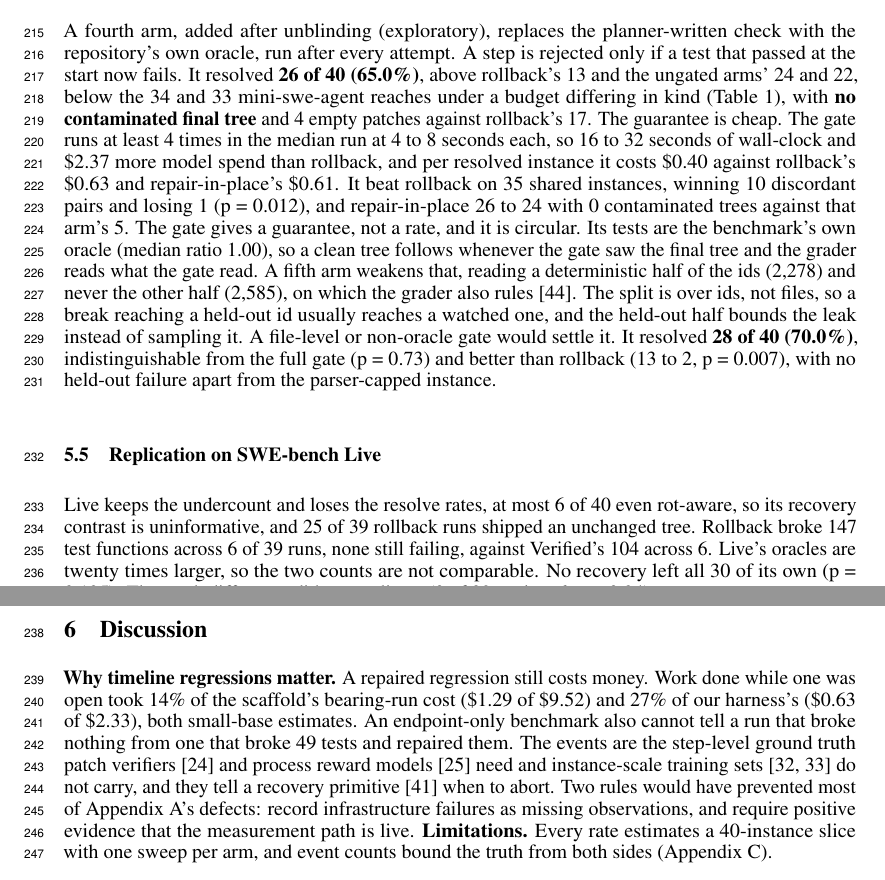
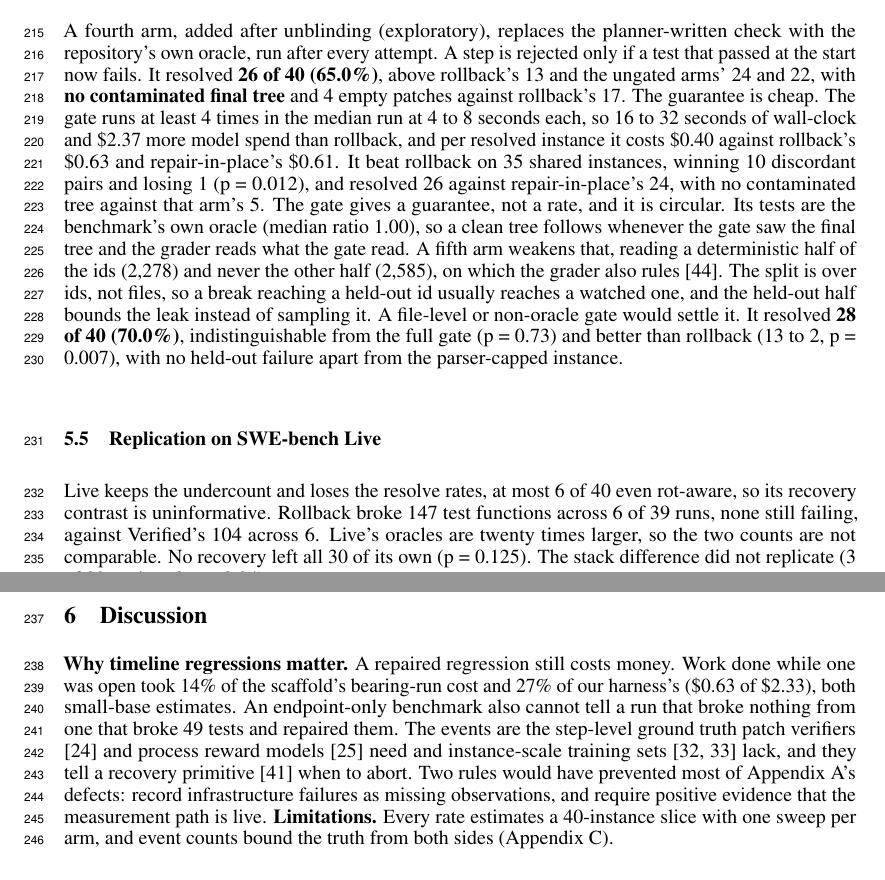
Before and after one commit to zanwenfu/taste-is-all-you-need, a LaTeX paper (paper/latex/main.tex): two parts of pages 6 and 7 of 19, joined at a grey line, cut so that both start at the same text. Compiled offline with pdfLaTeX.

Commit message:
Five cuts in 5.4, 5.5 and 6: a disclaimed comparison, two duplicates, one ambiguity
- 5.4 placed the gate's 26 'below the 34 and 33 mini-swe-agent reaches under a
  budget differing in kind'. The paper says in three other places that no
  comparison between the harnesses is tested, and Table 1 shows both rows.
  Making the comparison in prose while disclaiming it is the weaker choice.
- 5.4 read 'winning 10 discordant pairs and losing 1 (p = 0.012), and
  repair-in-place 26 to 24'. Two 'X to Y' constructions in one sentence
  meaning different things, discordant pairs then resolve counts. The second
  is now spelled out.
- 6 repeated '(.29 of .52)' verbatim from 5.1.
- 5.5 repeated Live's 25 of 39 unchanged trees, which is Table 1's empty column.
- 6's training-signal clause tightened.

Also measured, and recorded because it constrains every future edit: Figure 1
is authored at 392pt and rendered at width=0.46, so its 9pt type prints at
about 4.2pt. Widening it is not affordable. At 0.65 it costs three lines and
at 0.75 nearly five, and even 0.50 does not fit after these cuts, because the
Discussion's final two-line Limitations block moves as a unit and page 6 is
already full under Table 1's float. Recorded rather than forced.

Co-Authored-By: Claude Opus 5 (1M context) <noreply@anthropic.com>

```diff
--- a/paper/latex/main.tex
+++ b/paper/latex/main.tex
@@ -105,7 +105,7 @@ Rollback pays for its clean tree in delivered work, resolving 13 of 40 against 2
 
 \subsection{Replacing the check removes the tradeoff}
 
-A fourth arm, added after unblinding (exploratory), replaces the planner-written check with the repository's own oracle, run after every attempt. A step is rejected only if a test that passed at the start now fails. It resolved \textbf{26 of 40 (65.0\%)}, above rollback's 13 and the ungated arms' 24 and 22, below the 34 and 33 mini-swe-agent reaches under a budget differing in kind (Table~\ref{tab:every-arm-on-both-substr}), with \textbf{no contaminated final tree} and 4 empty patches against rollback's 17. The guarantee is cheap. The gate runs at least 4 times in the median run at 4 to 8 seconds each, so 16 to 32 seconds of wall-clock and \$2.37 more model spend than rollback, and per resolved instance it costs \$0.40 against rollback's \$0.63 and repair-in-place's \$0.61. It beat rollback on 35 shared instances, winning 10 discordant pairs and losing 1 (p = 0.012), and repair-in-place 26 to 24 with 0 contaminated trees against that arm's 5. The gate gives a guarantee, not a rate, and it is circular. Its tests are the benchmark's own oracle (median ratio 1.00), so a clean tree follows whenever the gate saw the final tree and the grader reads what the gate read. A fifth arm weakens that, reading a deterministic half of the ids (2,278) and never the other half (2,585), on which the grader also rules \cite{ref44}. The split is over ids, not files, so a break reaching a held-out id usually reaches a watched one, and the held-out half bounds the leak instead of sampling it. A file-level or non-oracle gate would settle it. It resolved \textbf{28 of 40 (70.0\%)}, indistinguishable from the full gate (p = 0.73) and better than rollback (13 to 2, p = 0.007), with no held-out failure apart from the parser-capped instance.
+A fourth arm, added after unblinding (exploratory), replaces the planner-written check with the repository's own oracle, run after every attempt. A step is rejected only if a test that passed at the start now fails. It resolved \textbf{26 of 40 (65.0\%)}, above rollback's 13 and the ungated arms' 24 and 22, with \textbf{no contaminated final tree} and 4 empty patches against rollback's 17. The guarantee is cheap. The gate runs at least 4 times in the median run at 4 to 8 seconds each, so 16 to 32 seconds of wall-clock and \$2.37 more model spend than rollback, and per resolved instance it costs \$0.40 against rollback's \$0.63 and repair-in-place's \$0.61. It beat rollback on 35 shared instances, winning 10 discordant pairs and losing 1 (p = 0.012), and resolved 26 against repair-in-place's 24, with no contaminated tree against that arm's 5. The gate gives a guarantee, not a rate, and it is circular. Its tests are the benchmark's own oracle (median ratio 1.00), so a clean tree follows whenever the gate saw the final tree and the grader reads what the gate read. A fifth arm weakens that, reading a deterministic half of the ids (2,278) and never the other half (2,585), on which the grader also rules \cite{ref44}. The split is over ids, not files, so a break reaching a held-out id usually reaches a watched one, and the held-out half bounds the leak instead of sampling it. A file-level or non-oracle gate would settle it. It resolved \textbf{28 of 40 (70.0\%)}, indistinguishable from the full gate (p = 0.73) and better than rollback (13 to 2, p = 0.007), with no held-out failure apart from the parser-capped instance.
 
 \subsection{Replication on SWE-bench Live}
 
@@ -130,11 +130,11 @@ Live & GPT-5.6 no recovery & 4 (6) & 3/39 & 30 & 4 & 4/39 & 30 $\rightarrow$ 30
 \end{tabular}
 \end{table}
 
-Live keeps the undercount and loses the resolve rates, at most 6 of 40 even rot-aware, so its recovery contrast is uninformative, and 25 of 39 rollback runs shipped an unchanged tree. Rollback broke 147 test functions across 6 of 39 runs, none still failing, against Verified's 104 across 6. Live's oracles are twenty times larger, so the two counts are not comparable. No recovery left all 30 of its own (p = 0.125). The stack difference did not replicate (3 of 39 against 6, p = 0.24).
+Live keeps the undercount and loses the resolve rates, at most 6 of 40 even rot-aware, so its recovery contrast is uninformative. Rollback broke 147 test functions across 6 of 39 runs, none still failing, against Verified's 104 across 6. Live's oracles are twenty times larger, so the two counts are not comparable. No recovery left all 30 of its own (p = 0.125). The stack difference did not replicate (3 of 39 against 6, p = 0.24).
 
 \section{Discussion}
 
-\textbf{Why timeline regressions matter.} A repaired regression still costs money. Work done while one was open took 14\% of the scaffold's bearing-run cost (\$1.29 of \$9.52) and 27\% of our harness's (\$0.63 of \$2.33), both small-base estimates. An endpoint-only benchmark also cannot tell a run that broke nothing from one that broke 49 tests and repaired them. The events are the step-level ground truth patch verifiers \cite{ref24} and process reward models \cite{ref25} need and instance-scale training sets \cite{ref32,ref33} do not carry, and they tell a recovery primitive \cite{ref41} when to abort. Two rules would have prevented most of Appendix A's defects: record infrastructure failures as missing observations, and require positive evidence that the measurement path is live. \textbf{Limitations.} Every rate estimates a 40-instance slice with one sweep per arm, and event counts bound the truth from both sides (Appendix C).
+\textbf{Why timeline regressions matter.} A repaired regression still costs money. Work done while one was open took 14\% of the scaffold's bearing-run cost and 27\% of our harness's (\$0.63 of \$2.33), both small-base estimates. An endpoint-only benchmark also cannot tell a run that broke nothing from one that broke 49 tests and repaired them. The events are the step-level ground truth patch verifiers \cite{ref24} and process reward models \cite{ref25} need and instance-scale training sets \cite{ref32,ref33} lack, and they tell a recovery primitive \cite{ref41} when to abort. Two rules would have prevented most of Appendix A's defects: record infrastructure failures as missing observations, and require positive evidence that the measurement path is live. \textbf{Limitations.} Every rate estimates a 40-instance slice with one sweep per arm, and event counts bound the truth from both sides (Appendix C).
 
 \begin{thebibliography}{99}
 \bibitem{ref1} C. Jimenez et al. SWE-bench: Can language models resolve real-world GitHub issues? ICLR 2024. arXiv:2310.06770.
```
Also changed, not shown: paper/workshop.md (+3 -3 lines), paper/latex/main.pdf.
